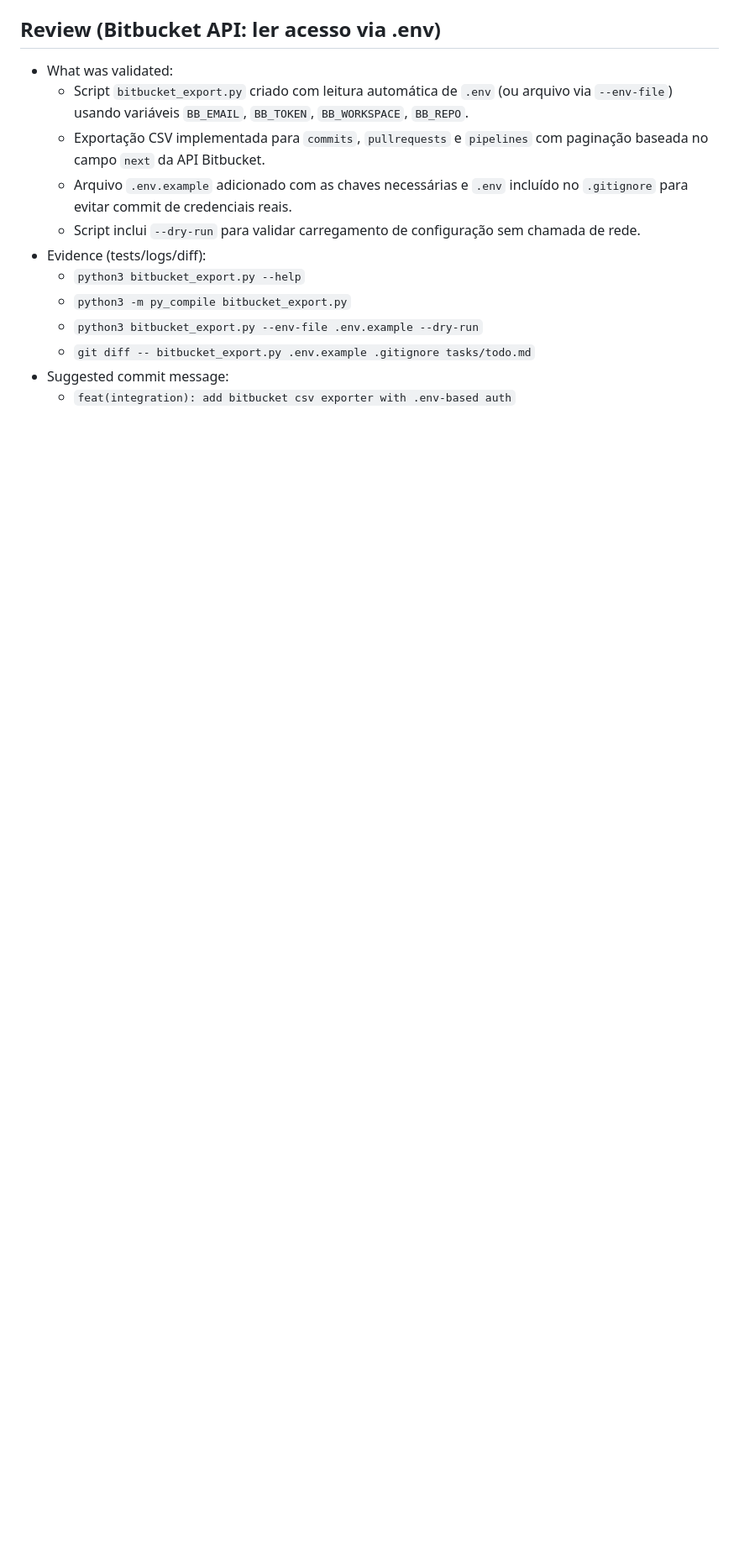
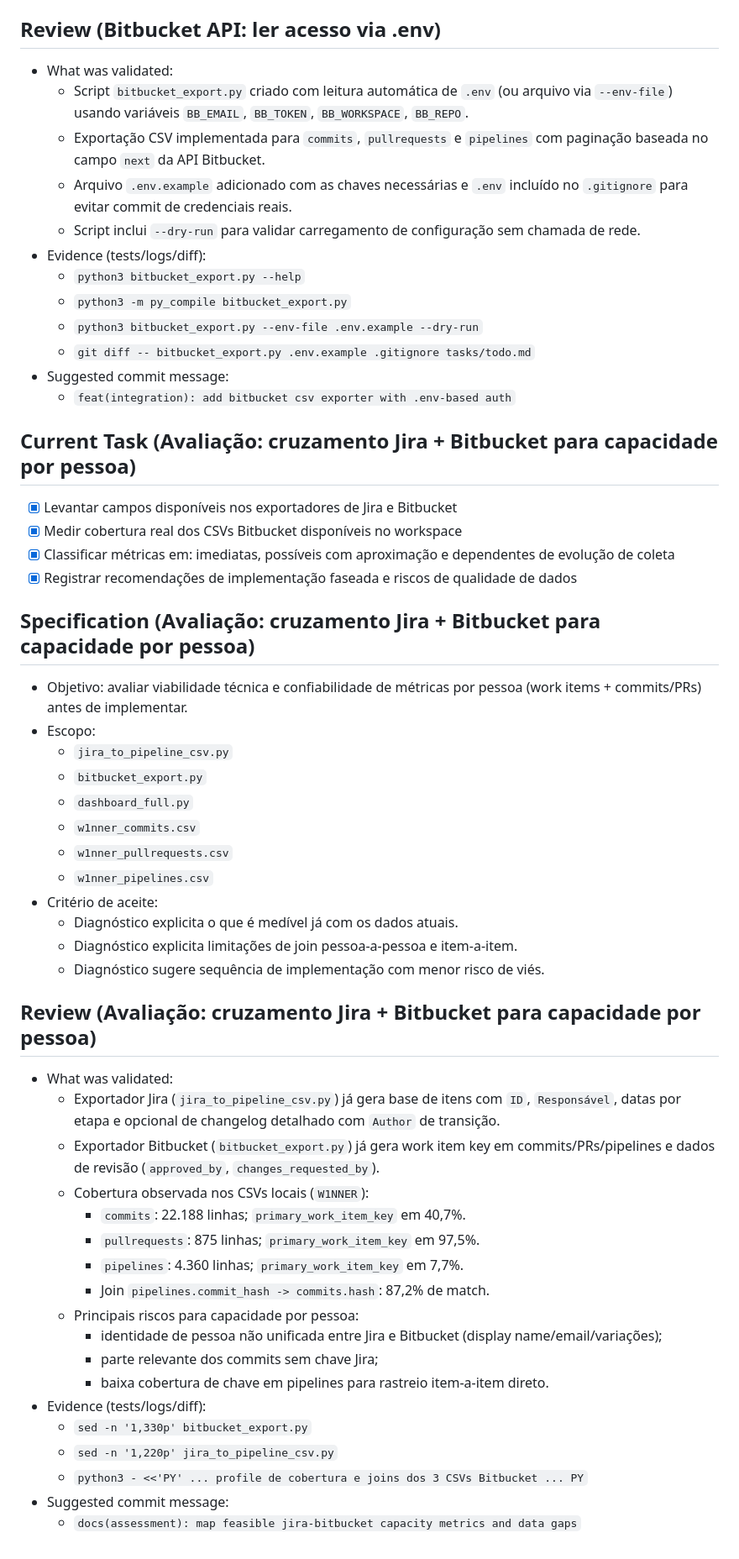
Before and after one commit to rodrigooliveira-pmo/flow-pmo, a Markdown page: tasks/todo.md, the part around the change. Shown at 84% size. Drawn GitHub-style; blank space fills up the shorter version.

Commit message:
docs(assessment): map feasible jira-bitbucket capacity metrics and data gaps

```diff
--- a/tasks/todo.md
+++ b/tasks/todo.md
@@ -2277,3 +2277,43 @@
   - `git diff -- bitbucket_export.py .env.example .gitignore tasks/todo.md`
 - Suggested commit message:
   - `feat(integration): add bitbucket csv exporter with .env-based auth`
+
+## Current Task (Avaliação: cruzamento Jira + Bitbucket para capacidade por pessoa)
+- [x] Levantar campos disponíveis nos exportadores de Jira e Bitbucket
+- [x] Medir cobertura real dos CSVs Bitbucket disponíveis no workspace
+- [x] Classificar métricas em: imediatas, possíveis com aproximação e dependentes de evolução de coleta
+- [x] Registrar recomendações de implementação faseada e riscos de qualidade de dados
+
+## Specification (Avaliação: cruzamento Jira + Bitbucket para capacidade por pessoa)
+- Objetivo: avaliar viabilidade técnica e confiabilidade de métricas por pessoa (work items + commits/PRs) antes de implementar.
+- Escopo:
+  - `jira_to_pipeline_csv.py`
+  - `bitbucket_export.py`
+  - `dashboard_full.py`
+  - `w1nner_commits.csv`
+  - `w1nner_pullrequests.csv`
+  - `w1nner_pipelines.csv`
+- Critério de aceite:
+  - Diagnóstico explicita o que é medível já com os dados atuais.
+  - Diagnóstico explicita limitações de join pessoa-a-pessoa e item-a-item.
+  - Diagnóstico sugere sequência de implementação com menor risco de viés.
+
+## Review (Avaliação: cruzamento Jira + Bitbucket para capacidade por pessoa)
+- What was validated:
+  - Exportador Jira (`jira_to_pipeline_csv.py`) já gera base de itens com `ID`, `Responsável`, datas por etapa e opcional de changelog detalhado com `Author` de transição.
+  - Exportador Bitbucket (`bitbucket_export.py`) já gera work item key em commits/PRs/pipelines e dados de revisão (`approved_by`, `changes_requested_by`).
+  - Cobertura observada nos CSVs locais (`W1NNER`):
+    - `commits`: 22.188 linhas; `primary_work_item_key` em 40,7%.
+    - `pullrequests`: 875 linhas; `primary_work_item_key` em 97,5%.
+    - `pipelines`: 4.360 linhas; `primary_work_item_key` em 7,7%.
+    - Join `pipelines.commit_hash -> commits.hash`: 87,2% de match.
+  - Principais riscos para capacidade por pessoa:
+    - identidade de pessoa não unificada entre Jira e Bitbucket (display name/email/variações);
+    - parte relevante dos commits sem chave Jira;
+    - baixa cobertura de chave em pipelines para rastreio item-a-item direto.
+- Evidence (tests/logs/diff):
+  - `sed -n '1,330p' bitbucket_export.py`
+  - `sed -n '1,220p' jira_to_pipeline_csv.py`
+  - `python3 - <<'PY' ... profile de cobertura e joins dos 3 CSVs Bitbucket ... PY`
+- Suggested commit message:
+  - `docs(assessment): map feasible jira-bitbucket capacity metrics and data gaps`
```
